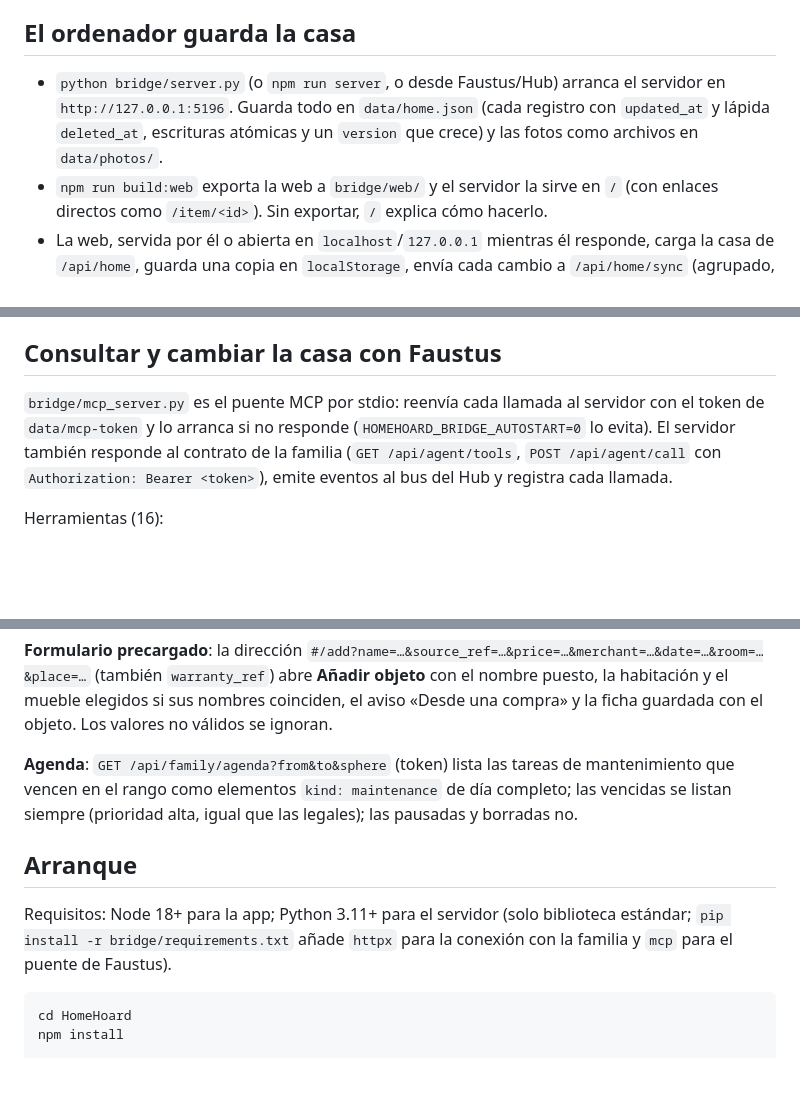
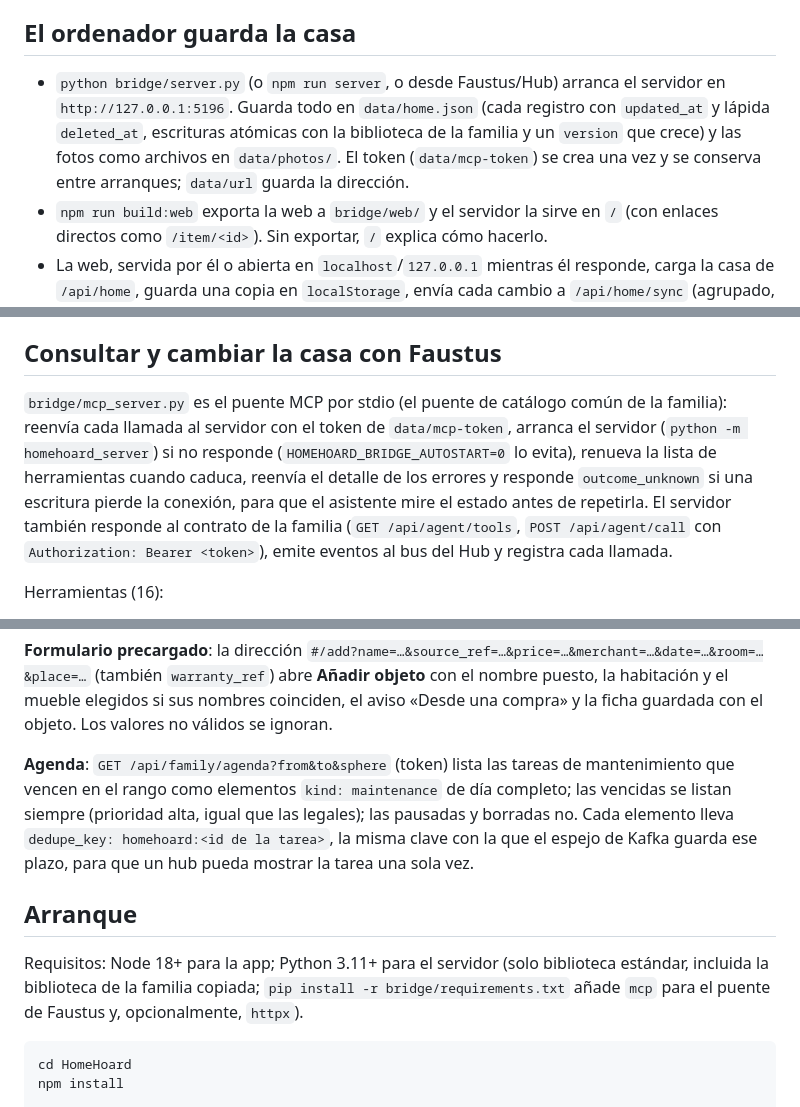
Before and after one commit to Luissalet/HomeHoard, a Markdown page: README.es.md, 3 parts joined by grey strips. Drawn GitHub-style; blank space fills up the shorter version.

Commit message:
Document the shared bridge, atomic writes and the agenda dedupe key
Co-Authored-By: Claude Sonnet 5.5 <noreply@anthropic.com>
Claude-Session: https://claude.ai/code/session_01VyaUP4imeEszePxbFHHjbX

````diff
--- a/README.es.md
+++ b/README.es.md
@@ -32,7 +32,7 @@ Funciona sin cuenta ni servicios externos. **El ordenador guarda la casa**: el s
 
 ## El ordenador guarda la casa
 
-- `python bridge/server.py` (o `npm run server`, o desde Faustus/Hub) arranca el servidor en `http://127.0.0.1:5196`. Guarda todo en `data/home.json` (cada registro con `updated_at` y lápida `deleted_at`, escrituras atómicas y un `version` que crece) y las fotos como archivos en `data/photos/`.
+- `python bridge/server.py` (o `npm run server`, o desde Faustus/Hub) arranca el servidor en `http://127.0.0.1:5196`. Guarda todo en `data/home.json` (cada registro con `updated_at` y lápida `deleted_at`, escrituras atómicas con la biblioteca de la familia y un `version` que crece) y las fotos como archivos en `data/photos/`. El token (`data/mcp-token`) se crea una vez y se conserva entre arranques; `data/url` guarda la dirección.
 - `npm run build:web` exporta la web a `bridge/web/` y el servidor la sirve en `/` (con enlaces directos como `/item/<id>`). Sin exportar, `/` explica cómo hacerlo.
 - La web, servida por él o abierta en `localhost`/`127.0.0.1` mientras él responde, carga la casa de `/api/home`, guarda una copia en `localStorage`, envía cada cambio a `/api/home/sync` (agrupado, con reintentos) y pregunta `/api/home/version` cada pocos segundos para ver lo que cambie Faustus. Sin conexión aparece «Sin conexión con el ordenador» y los cambios esperan en el navegador. La primera vez que un navegador con datos antiguos encuentra el ordenador, se los envía.
 - **Combinación**: registro a registro gana el `updated_at` más reciente; en empate gana la lápida. Los vínculos objeto–etiqueta tienen id `<objeto>:<etiqueta>` y también lápidas. Las fotos pasan a archivos del ordenador. La casa de ejemplo nunca se envía; si el ordenador ya tiene una casa, la sustituye.
@@ -41,7 +41,7 @@ Funciona sin cuenta ni servicios externos. **El ordenador guarda la casa**: el s
 
 ## Consultar y cambiar la casa con Faustus
 
-`bridge/mcp_server.py` es el puente MCP por stdio: reenvía cada llamada al servidor con el token de `data/mcp-token` y lo arranca si no responde (`HOMEHOARD_BRIDGE_AUTOSTART=0` lo evita). El servidor también responde al contrato de la familia (`GET /api/agent/tools`, `POST /api/agent/call` con `Authorization: Bearer <token>`), emite eventos al bus del Hub y registra cada llamada.
+`bridge/mcp_server.py` es el puente MCP por stdio (el puente de catálogo común de la familia): reenvía cada llamada al servidor con el token de `data/mcp-token`, arranca el servidor (`python -m homehoard_server`) si no responde (`HOMEHOARD_BRIDGE_AUTOSTART=0` lo evita), renueva la lista de herramientas cuando caduca, reenvía el detalle de los errores y responde `outcome_unknown` si una escritura pierde la conexión, para que el asistente mire el estado antes de repetirla. El servidor también responde al contrato de la familia (`GET /api/agent/tools`, `POST /api/agent/call` con `Authorization: Bearer <token>`), emite eventos al bus del Hub y registra cada llamada.
 
 Herramientas (16):
 
@@ -62,11 +62,11 @@ Eventos: `homehoard.item.created {item_id, source_ref}` (cada objeto nuevo; `hom
 
 **Formulario precargado**: la dirección `#/add?name=…&source_ref=…&price=…&merchant=…&date=…&room=…&place=…` (también `warranty_ref`) abre **Añadir objeto** con el nombre puesto, la habitación y el mueble elegidos si sus nombres coinciden, el aviso «Desde una compra» y la ficha guardada con el objeto. Los valores no válidos se ignoran.
 
-**Agenda**: `GET /api/family/agenda?from&to&sphere` (token) lista las tareas de mantenimiento que vencen en el rango como elementos `kind: maintenance` de día completo; las vencidas se listan siempre (prioridad alta, igual que las legales); las pausadas y borradas no.
+**Agenda**: `GET /api/family/agenda?from&to&sphere` (token) lista las tareas de mantenimiento que vencen en el rango como elementos `kind: maintenance` de día completo; las vencidas se listan siempre (prioridad alta, igual que las legales); las pausadas y borradas no. Cada elemento lleva `dedupe_key: homehoard:<id de la tarea>`, la misma clave con la que el espejo de Kafka guarda ese plazo, para que un hub pueda mostrar la tarea una sola vez.
 
 ## Arranque
 
-Requisitos: Node 18+ para la app; Python 3.11+ para el servidor (solo biblioteca estándar; `pip install -r bridge/requirements.txt` añade `httpx` para la conexión con la familia y `mcp` para el puente de Faustus).
+Requisitos: Node 18+ para la app; Python 3.11+ para el servidor (solo biblioteca estándar, incluida la biblioteca de la familia copiada; `pip install -r bridge/requirements.txt` añade `mcp` para el puente de Faustus y, opcionalmente, `httpx`).
 
 ```bash
 cd HomeHoard
````
Also changed, not shown: other parts of README.es.md (+1 -1 lines), README.md (+4 -4 lines).
